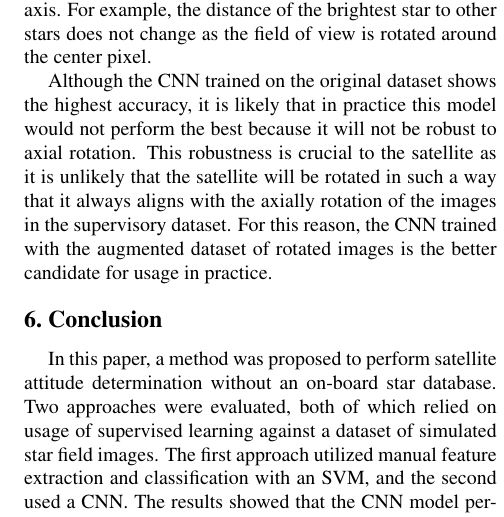
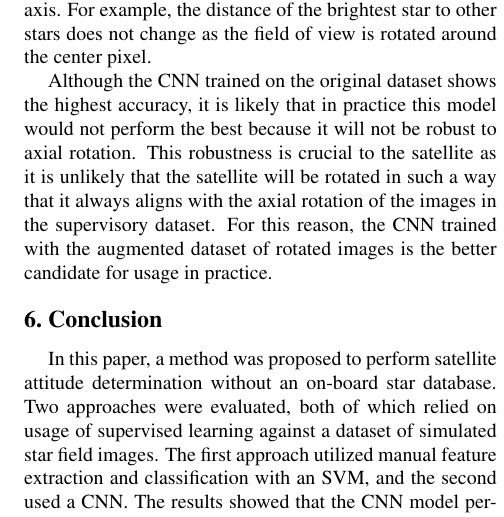
Before and after one commit to stephen99scott/star-tracker, a LaTeX paper (report/StarTracker.tex): part of one column of page 5 of 6, cut so that both start at the same text. Compiled offline with pdfLaTeX.

Commit message:
Fix typo

```diff
--- a/report/StarTracker.tex
+++ b/report/StarTracker.tex
@@ -228,7 +228,7 @@ The primary source of error in the \acrshort{svm} algorithm is due to the fact t
 
 A similar result is observed for the \acrshort{cnn} trained with the augmented data set in that there is a large number of misclassified stars between the South-East/West skies. From this observation, it seems that the \acrshort{cnn} trained on the augmented dataset has created a model which is similar to the \acrshort{svm} trained with the features described in Section \ref{sec:method}. Intuitively, this observation makes sense because the dataset was augmented by rotating the images around the center pixel, which has the impact of making the model more robust with respect to axial rotation. Similarly, the features chosen to train the \acrshort{svm} were chosen such that they would be the same feature values regardless of rotation around the axis. For example, the distance of the brightest star to other stars does not change as the field of view is rotated around the center pixel.
 
-Although the \acrshort{cnn} trained on the original dataset shows the highest accuracy, it is likely that in practice this model would not perform the best because it will not be robust to axial rotation. This robustness is crucial to the satellite as it is unlikely that the satellite will be rotated in such a way that it always aligns with the axially rotation of the images in the supervisory dataset. For this reason, the \acrshort{cnn} trained with the augmented dataset of rotated images is the better candidate for usage in practice.
+Although the \acrshort{cnn} trained on the original dataset shows the highest accuracy, it is likely that in practice this model would not perform the best because it will not be robust to axial rotation. This robustness is crucial to the satellite as it is unlikely that the satellite will be rotated in such a way that it always aligns with the axial rotation of the images in the supervisory dataset. For this reason, the \acrshort{cnn} trained with the augmented dataset of rotated images is the better candidate for usage in practice.
 
 \begin{figure*}
   \centering
```
Also changed, not shown: report/StarTracker.pdf.
